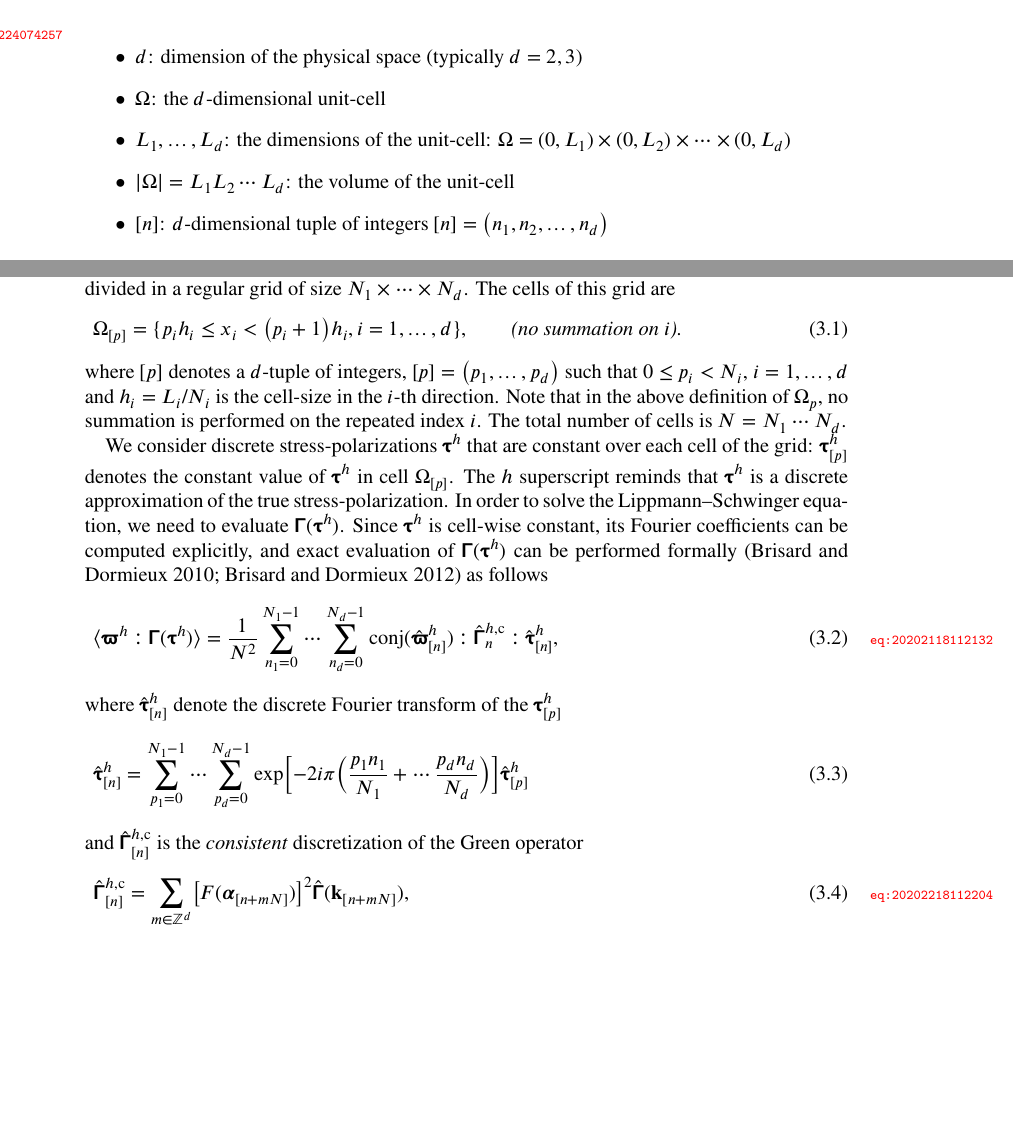
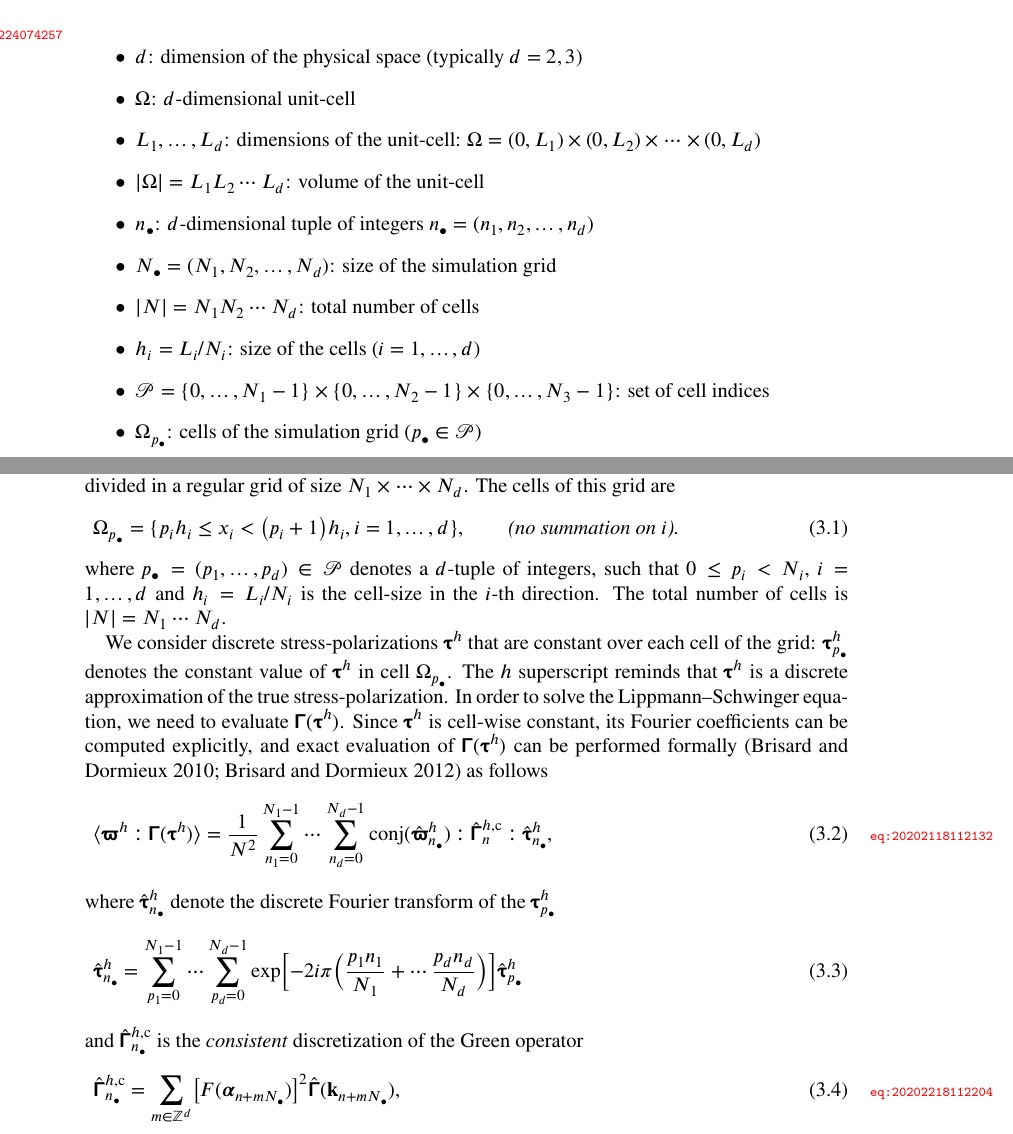
Before and after one commit to sbrisard/scapin, a LaTeX book (latex/scapin.tex): two parts of pages 3 and 9 of 13, joined at a grey line, cut so that both start at the same text, the shorter picture padded with empty space. Compiled offline with XeLaTeX.

Commit message:
[LaTeX] Discretization

```diff
--- a/latex/scapin.tex
+++ b/latex/scapin.tex
@@ -33,6 +33,7 @@
 
 \usepackage{stmaryrd}
 
+\newcommand{\cellindices}{\mathcal P}
 \DeclareMathOperator{\conj}{conj}
 \DeclareMathOperator{\curl}{\textbf{rot}}
 \newcommand{\D}{{\mathrm d}}
@@ -65,7 +66,7 @@
 \newcommand{\stresses}{\mathcal S}
 \newcommand{\strains}{\mathcal E}
 \newcommand{\todo}[1]{\color{red}TODO~---~#1\color{black}}
-\newcommand{\tuple}[1]{[#1]}
+\newcommand{\tuple}[1]{#1_\bullet}
 
 \begin{document}
 \maketitle
@@ -75,12 +76,20 @@
 
 \begin{itemize}
 \item \(d\): dimension of the physical space (typically \(d=2, 3\))
-\item \(\Omega\): the \(d\)-dimensional unit-cell
-\item \(L_1,\ldots, L_d\): the dimensions of the unit-cell:
+\item \(\Omega\): \(d\)-dimensional unit-cell
+\item \(L_1,\ldots, L_d\): dimensions of the unit-cell:
   \(\Omega=(0, L_1)\times(0, L_2)\times\cdots\times(0, L_d)\)
-\item \(\lvert\Omega\rvert=L_1L_2\cdots L_d\): the volume of the unit-cell
+\item \(\lvert\Omega\rvert=L_1L_2\cdots L_d\): volume of the unit-cell
 \item \(\tuple{n}\): \(d\)-dimensional tuple of integers
-  \(\tuple{n}=\bigl(n_1, n_2, \ldots, n_d\bigr)\)
+  \(\tuple{n}=(n_1, n_2, \ldots, n_d)\)
+\item \(\tuple{N}=(N_1, N_2, \ldots, N_d)\): size of the simulation grid
+\item \(\lvert N\rvert=N_1N_2\cdots N_d\): total number of cells
+\item \(h_i=L_i/N_i\): size of the cells (\(i=1, \ldots, d\))
+\item
+  \(\cellindices=\{0, \ldots, N_1-1\}\times\{0, \ldots, N_2-1\}\times\{0,
+  \ldots, N_3-1\}\): set of cell indices
+\item \(\Omega_{\tuple{p}}\): cells of the simulation grid
+  (\(\tuple{p}\in\cellindices\))
 \end{itemize}
 
 \chapter{Continuous Green operators}
@@ -357,12 +366,10 @@ size \(N_1\times\cdots\times N_d\). The cells of this grid are
   \Omega_{\tuple{p}}=\{p_ih_i\leq x_i<\bigl(p_i+1\bigr)h_i, i=1,\ldots, d\},
   \qquad\text{\emph{(no summation on \(i\)).}}
 \end{equation}
-where \(\tuple{p}\) denotes a \(d\)-tuple of integers,
-\(\tuple{p}=\bigl(p_1,\ldots,p_d\bigr)\) such that \(0\leq p_i<N_i\),
-\(i=1,\ldots, d\) and \(h_i=L_i/N_i\) is the cell-size in the \(i\)-th
-direction. Note that in the above definition of \(\Omega_p\), no summation is
-performed on the repeated index \(i\). The total number of cells is
-\(N=N_1\cdots N_d\).
+where \(\tuple{p}=(p_1,\ldots,p_d)\in\cellindices\) denotes a \(d\)-tuple of
+integers, such that \(0\leq p_i<N_i\), \(i=1,\ldots, d\) and \(h_i=L_i/N_i\) is
+the cell-size in the \(i\)-th direction. The total number of cells is
+\(\lvert N\rvert=N_1\cdots N_d\).
 
 We consider discrete stress-polarizations \(\tens\tau^h\) that are constant
 over each cell of the grid: \(\tens\tau_{\tuple{p}}^h\) denotes the constant
```
